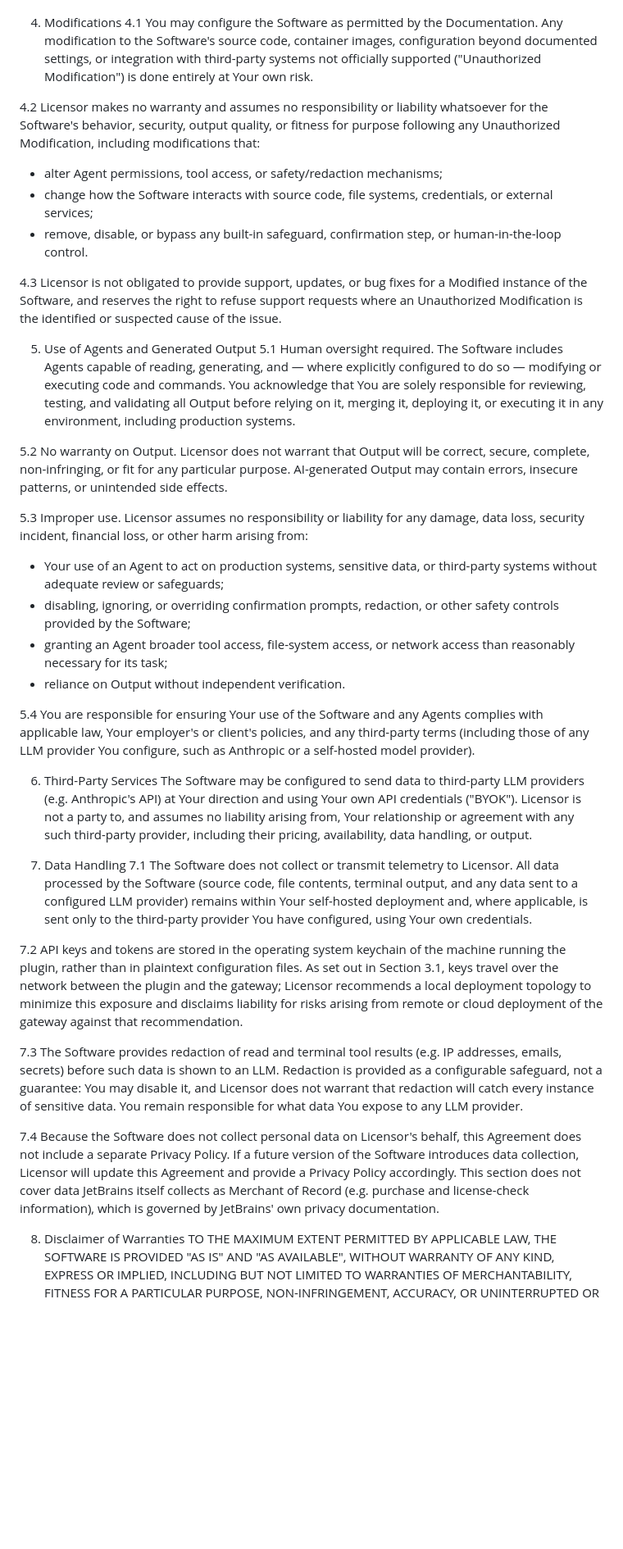
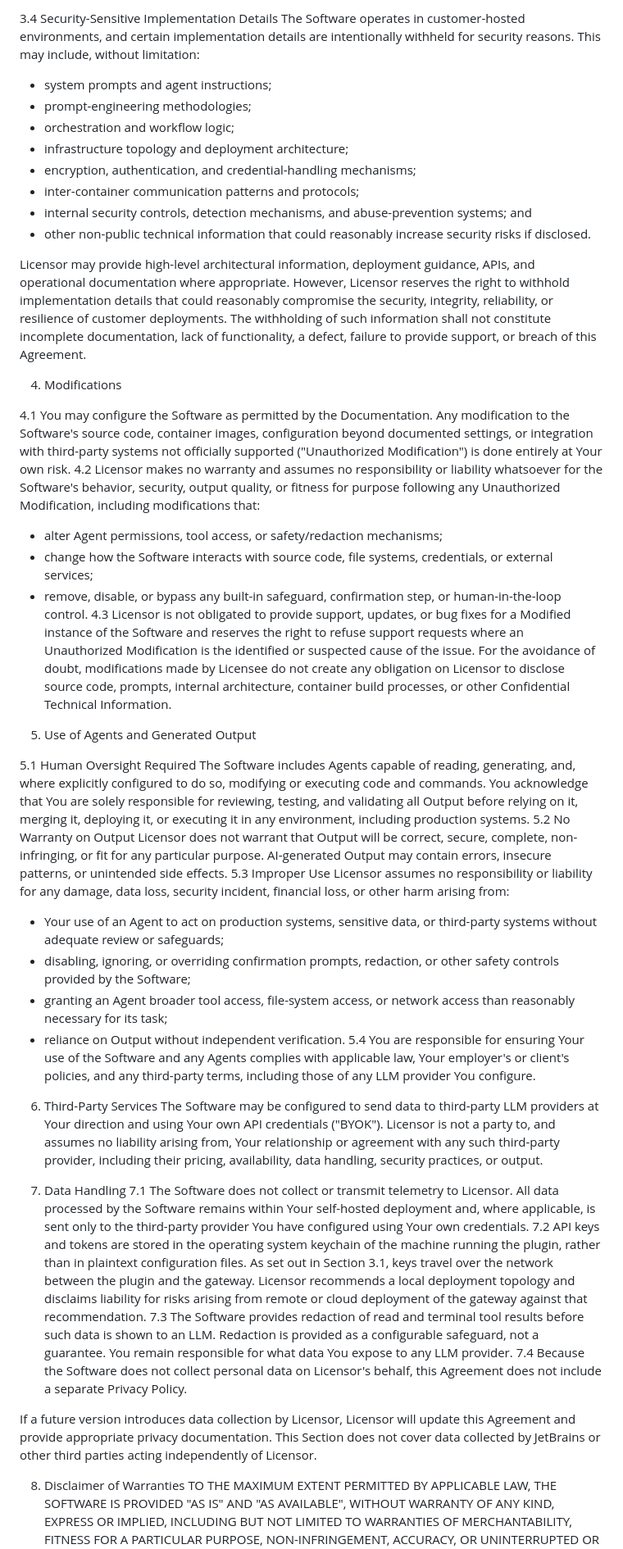
Before and after one commit to ideagent/.github, a Markdown page: license.md, the part around one of its changes. Shown at 82% size. GitHub-like rendering; blank space fills up the shorter version.

Commit message:
Revise End User License Agreement terms
Updated the license agreement with new terms and conditions, including changes to definitions, license grant, and liability clauses.

```diff
--- a/license.md
+++ b/license.md
@@ -23,38 +59,63 @@ You acknowledge that the Software is designed to be self-hosted, comprising a pl
+3.4 Security-Sensitive Implementation Details
+The Software operates in customer-hosted environments, and certain implementation details are intentionally withheld for security reasons.
+This may include, without limitation:
+
+- system prompts and agent instructions;
+- prompt-engineering methodologies;
+- orchestration and workflow logic;
+- infrastructure topology and deployment architecture;
+- encryption, authentication, and credential-handling mechanisms;
+- inter-container communication patterns and protocols;
+- internal security controls, detection mechanisms, and abuse-prevention systems; and
+- other non-public technical information that could reasonably increase security risks if disclosed.
+
+Licensor may provide high-level architectural information, deployment guidance, APIs, and operational documentation where appropriate.
+However, Licensor reserves the right to withhold implementation details that could reasonably compromise the security, integrity, reliability, or resilience of customer deployments.
+The withholding of such information shall not constitute incomplete documentation, lack of functionality, a defect, failure to provide support, or breach of this Agreement.
 
 4. Modifications
-4.1 You may configure the Software as permitted by the Documentation. Any modification to the Software's source code, container images, configuration beyond documented settings, or integration with third-party systems not officially supported ("Unauthorized Modification") is done entirely at Your own risk.
 
+4.1 You may configure the Software as permitted by the Documentation.
+Any modification to the Software's source code, container images, configuration beyond documented settings, or integration with third-party systems not officially supported ("Unauthorized Modification") is done entirely at Your own risk.
 4.2 Licensor makes no warranty and assumes no responsibility or liability whatsoever for the Software's behavior, security, output quality, or fitness for purpose following any Unauthorized Modification, including modifications that:
-* alter Agent permissions, tool access, or safety/redaction mechanisms;
-* change how the Software interacts with source code, file systems, credentials, or external services;
-* remove, disable, or bypass any built-in safeguard, confirmation step, or human-in-the-loop control.
-
-4.3 Licensor is not obligated to provide support, updates, or bug fixes for a Modified instance of the Software, and reserves the right to refuse support requests where an Unauthorized Modification is the identified or suspected cause of the issue.
+- alter Agent permissions, tool access, or safety/redaction mechanisms;
+- change how the Software interacts with source code, file systems, credentials, or external services;
+- remove, disable, or bypass any built-in safeguard, confirmation step, or human-in-the-loop control.
+4.3 Licensor is not obligated to provide support, updates, or bug fixes for a Modified instance of the Software and reserves the right to refuse support requests where an Unauthorized Modification is the identified or suspected cause of the issue.
+For the avoidance of doubt, modifications made by Licensee do not create any obligation on Licensor to disclose source code, prompts, internal architecture, container build processes, or other Confidential Technical Information.
 
 5. Use of Agents and Generated Output
-5.1 Human oversight required. The Software includes Agents capable of reading, generating, and — where explicitly configured to do so — modifying or executing code and commands. You acknowledge that You are solely responsible for reviewing, testing, and validating all Output before relying on it, merging it, deploying it, or executing it in any environment, including production systems.
 
-5.2 No warranty on Output. Licensor does not warrant that Output will be correct, secure, complete, non-infringing, or fit for any particular purpose. AI-generated Output may contain errors, insecure patterns, or unintended side effects.
+5.1 Human Oversight Required
+The Software includes Agents capable of reading, generating, and, where explicitly configured to do so, modifying or executing code and commands.
+You acknowledge that You are solely responsible for reviewing, testing, and validating all Output before relying on it, merging it, deploying it, or executing it in any environment, including production systems.
+5.2 No Warranty on Output
+Licensor does not warrant that Output will be correct, secure, complete, non-infringing, or fit for any particular purpose.
+AI-generated Output may contain errors, insecure patterns, or unintended side effects.
+5.3 Improper Use
+Licensor assumes no responsibility or liability for any damage, data loss, security incident, financial loss, or other harm arising from:
 
-5.3 Improper use. Licensor assumes no responsibility or liability for any damage, data loss, security incident, financial loss, or other harm arising from:
-* Your use of an Agent to act on production systems, sensitive data, or third-party systems without adequate review or safeguards;
-* disabling, ignoring, or overriding confirmation prompts, redaction, or other safety controls provided by the Software;
-* granting an Agent broader tool access, file-system access, or network access than reasonably necessary for its task;
-* reliance on Output without independent verification.
-
-5.4 You are responsible for ensuring Your use of the Software and any Agents complies with applicable law, Your employer's or client's policies, and any third-party terms (including those of any LLM provider You configure, such as Anthropic or a self-hosted model provider).
+- Your use of an Agent to act on production systems, sensitive data, or third-party systems without adequate review or safeguards;
+- disabling, ignoring, or overriding confirmation prompts, redaction, or other safety controls provided by the Software;
+- granting an Agent broader tool access, file-system access, or network access than reasonably necessary for its task;
+- reliance on Output without independent verification.
+5.4 You are responsible for ensuring Your use of the Software and any Agents complies with applicable law, Your employer's or client's policies, and any third-party terms, including those of any LLM provider You configure.
 
 6. Third-Party Services
-The Software may be configured to send data to third-party LLM providers (e.g. Anthropic's API) at Your direction and using Your own API credentials ("BYOK"). Licensor is not a party to, and assumes no liability arising from, Your relationship or agreement with any such third-party provider, including their pricing, availability, data handling, or output.
+The Software may be configured to send data to third-party LLM providers at Your direction and using Your own API credentials ("BYOK").
+Licensor is not a party to, and assumes no liability arising from, Your relationship or agreement with any such third-party provider, including their pricing, availability, data handling, security practices, or output.
 
 7. Data Handling
-7.1 The Software does not collect or transmit telemetry to Licensor. All data processed by the Software (source code, file contents, terminal output, and any data sent to a configured LLM provider) remains within Your self-hosted deployment and, where applicable, is sent only to the third-party provider You have configured, using Your own credentials.
+7.1 The Software does not collect or transmit telemetry to Licensor.
+All data processed by the Software remains within Your self-hosted deployment and, where applicable, is sent only to the third-party provider You have configured using Your own credentials.
+7.2 API keys and tokens are stored in the operating system keychain of the machine running the plugin, rather than in plaintext configuration files.
+As set out in Section 3.1, keys travel over the network between the plugin and the gateway. Licensor recommends a local deployment topology and disclaims liability for risks arising from remote or cloud deployment of the gateway against that recommendation.
+7.3 The Software provides redaction of read and terminal tool results before such data is shown to an LLM.
+Redaction is provided as a configurable safeguard, not a guarantee. You remain responsible for what data You expose to any LLM provider.
+7.4 Because the Software does not collect personal data on Licensor's behalf, this Agreement does not include a separate Privacy Policy.
 
-7.2 API keys and tokens are stored in the operating system keychain of the machine running the plugin, rather than in plaintext configuration files. As set out in Section 3.1, keys travel over the network between the plugin and the gateway; Licensor recommends a local deployment topology to minimize this exposure and disclaims liability for risks arising from remote or cloud deployment of the gateway against that recommendation.
-
-7.3 The Software provides redaction of read and terminal tool results (e.g. IP addresses, emails, secrets) before such data is shown to an LLM. Redaction is provided as a configurable safeguard, not a guarantee: You may disable it, and Licensor does not warrant that redaction will catch every instance of sensitive data. You remain responsible for what data You expose to any LLM provider.
-
-7.4 Because the Software does not collect personal data on Licensor's behalf, this Agreement does not include a separate Privacy Policy. If a future version of the Software introduces data collection, Licensor will update this Agreement and provide a Privacy Policy accordingly. This section does not cover data JetBrains itself collects as Merchant of Record (e.g. purchase and license-check information), which is governed by JetBrains' own privacy documentation.
+If a future version introduces data collection by Licensor, Licensor will update this Agreement and provide appropriate privacy documentation.
+This Section does not cover data collected by JetBrains or other third parties acting independently of Licensor.
 
 8. Disclaimer of Warranties
 TO THE MAXIMUM EXTENT PERMITTED BY APPLICABLE LAW, THE SOFTWARE IS PROVIDED "AS IS" AND "AS AVAILABLE", WITHOUT WARRANTY OF ANY KIND, EXPRESS OR IMPLIED, INCLUDING BUT NOT LIMITED TO WARRANTIES OF MERCHANTABILITY, FITNESS FOR A PARTICULAR PURPOSE, NON-INFRINGEMENT, ACCURACY, OR UNINTERRUPTED OR ERROR-FREE OPERATION.
```
Also changed, not shown: other parts of license.md (+69 -20 lines).
